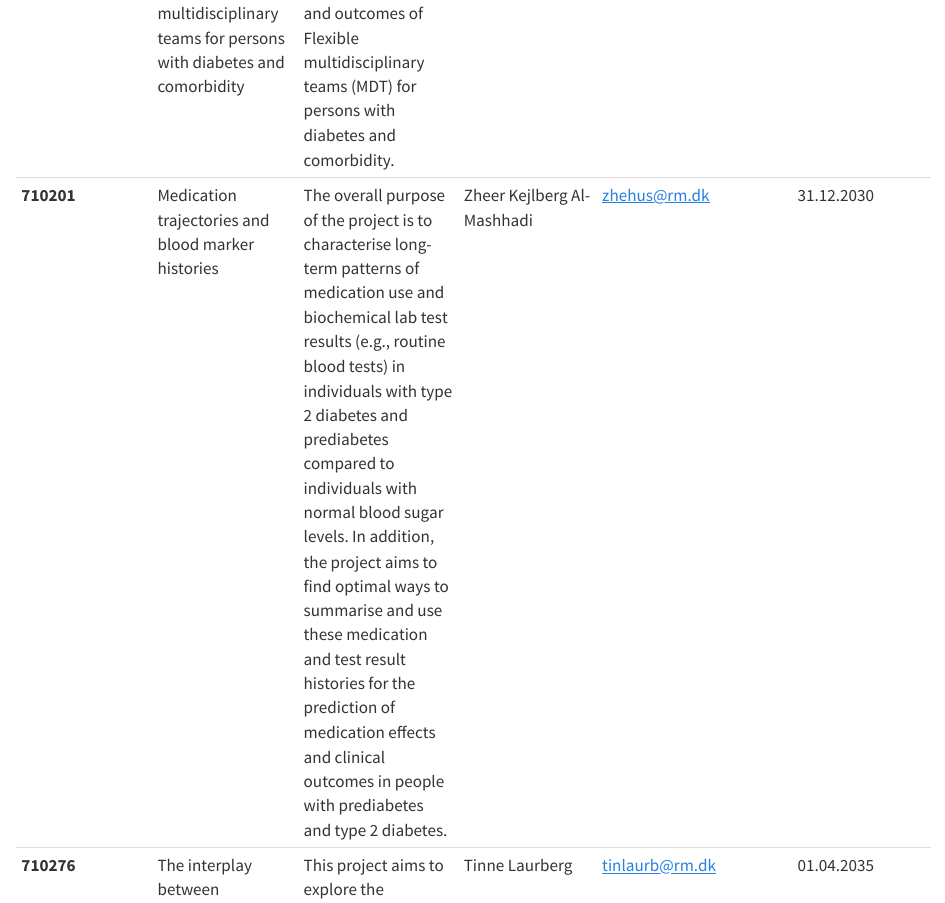
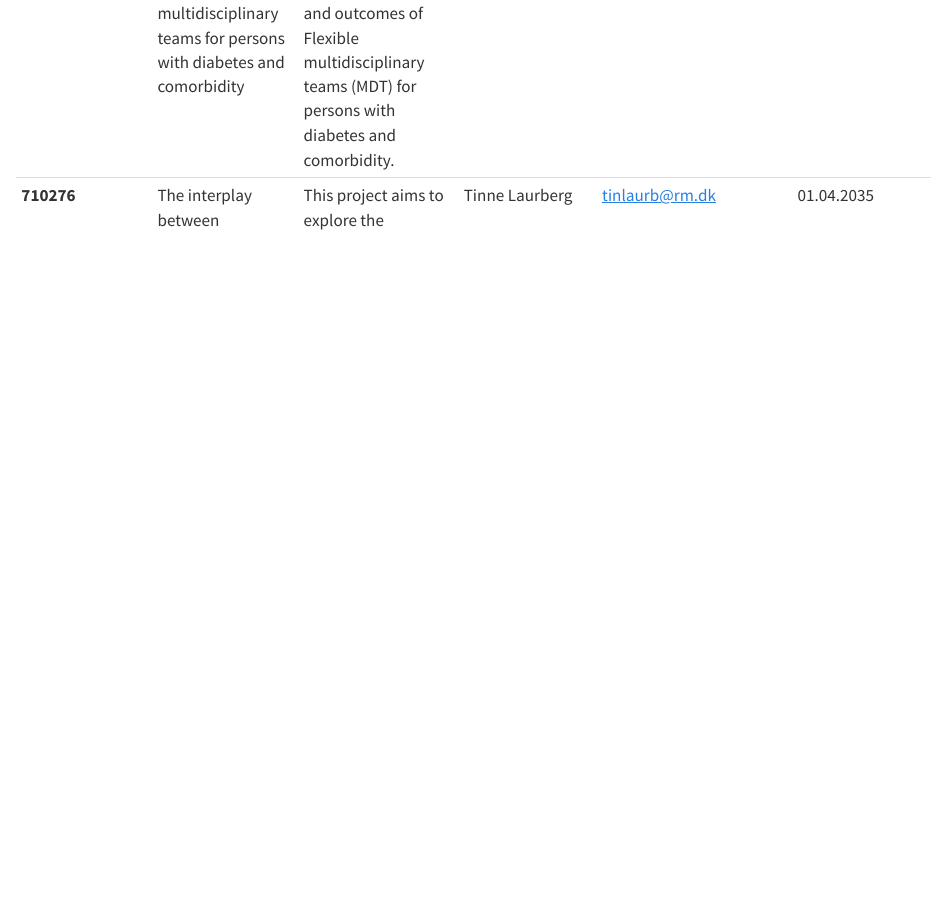
Before and after one commit to steno-aarhus/registers-project-database, a Quarto document (getting-started/index.qmd): the page in a window 1100 px wide, from 2840 px down. Rendered offline with R 4.5, knitr and Pandoc in place of Quarto, with nearby package versions.

Commit message:
Update index.qmd
sletning af Zheers projekt i beskrivelsen

```diff
--- a/getting-started/index.qmd
+++ b/getting-started/index.qmd
@@ -69,7 +69,6 @@ under the project database.
 | **710017** | Registeropfølgning på Tjek Dit Helbred | To investigate what the initiation of a major health screening project means for the development of disease and later health behavior at the population level compared to non-invited citizens. | Eeva-Liisa Røssell Johansen | [eevjoh\@rm.dk](mailto:eevjoh@rm.dk){.email} | 31.12.2030 |
 | **710055** | Lokalsamfund i Bevægelse | The purpose of the project is to follow the existing cohort and future cohorts of children and young people who have participated in the 'Local Communities on the Move' project or live in the participating school districts, including their parents, for research on children and young people's health, well-being and movement. The purpose is also to study the effect of the efforts in 'Local Communities on the Move', where the first follow-up is expected to take place in the fall of 2026. | Helene Kirkegaard | [helene.kirkegaard\@rm.dk](mailto:helene.kirkegaard@rm.dk){.email} | 31.12.2034 |
 | **710067** | Feasibility and outcomes of flexible multidisciplinary teams for persons with diabetes and comorbidity | The overall aim of this project is to study the feasibility and outcomes of Flexible multidisciplinary teams (MDT) for persons with diabetes and comorbidity. | Rikke Bjerre Rokkjær | [rielss\@rm.dk](mailto:rielss@rm.dk){.email} | 31.12.2028 |
-| **710201** | Medication trajectories and blood marker histories | The overall purpose of the project is to characterise long-term patterns of medication use and biochemical lab test results (e.g., routine blood tests) in individuals with type 2 diabetes and prediabetes compared to individuals with normal blood sugar levels. In addition, the project aims to find optimal ways to summarise and use these medication and test result histories for the prediction of medication effects and clinical outcomes in people with prediabetes and type 2 diabetes. | Zheer Kejlberg Al-Mashhadi | [zhehus\@rm.dk](mailto:zhehus@rm.dk){.email} | 31.12.2030 |
 | **710276** | The interplay between Cardiometabolic diseases and Cancer | This project aims to explore the relationship between metabolic conditions and cancer by investigating whether individuals with cardiometabolic diseases participate in national cancer screening programs at the same rate as the reference group and whether the findings and the follow-up examinations are similar. Additionally, the study will examine whether individuals identified as high-risk through cancer screening are also at an elevated risk of developing cardiometabolic diseases. Furthermore, the project aims to examine whether there are differences among cancer patients with cardiometabolic disease compared to the reference group in terms of symptoms, tumor biology, tumor stage, cancer treatment, late complications, and prognosis.  | Tinne Laurberg | [tinlaurb\@rm.dk](mailto:tinlaurb@rm.dk){.email} | 01.04.2035 |
 | **710280** | DP-Next - Sustainable Type 2 Diabetes Prevention for the 21st Century | The overall purpose of DP-Next is to develop a sustainable, effective strategy for the prevention of type 2 diabetes in Denmark, Greenland, and the Faroe Islands by using registry data and data from existing cohorts to predict diabetes risk, while also conducting questionnaires and clinical examinations of individuals at risk of developing diabetes, as well as intervention studies.  | Gunnar Vase Toft | [guntof\@rm.dk](mailto:guntof@rm.dk){.email} | 01.09.2032 |
 
```
